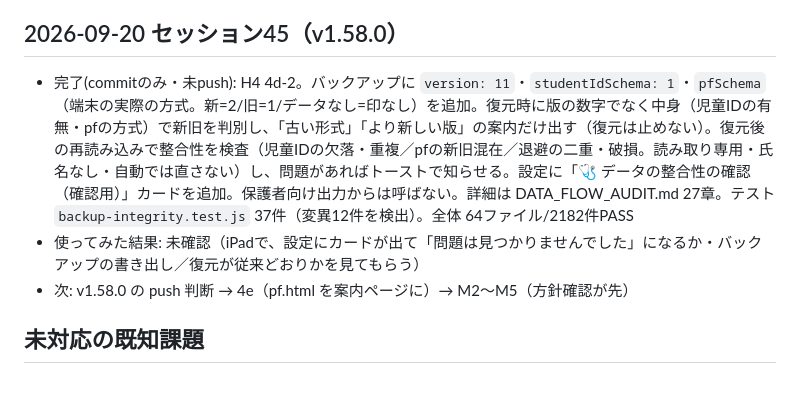
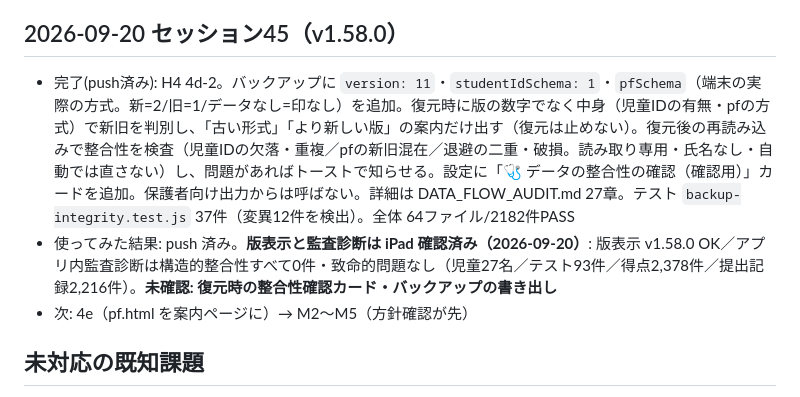
Before and after one commit to yymameda/classroom-app, a Markdown page: UI_WORKLOG.md, the part around the change. GitHub-like rendering.

```diff
--- a/UI_WORKLOG.md
+++ b/UI_WORKLOG.md
@@ -395,9 +395,9 @@
 - 追記の依頼(同日): HANDOFF.md の未対応項目に L8（診断の情報(参考)に確認済みの項目が毎回出る問題。「確認済み」の印を付けて情報表示から外す案）を追記。実装はしない
 
 ## 2026-09-20 セッション45（v1.58.0）
-- 完了(commitのみ・未push): H4 4d-2。バックアップに `version: 11`・`studentIdSchema: 1`・`pfSchema`（端末の実際の方式。新=2/旧=1/データなし=印なし）を追加。復元時に版の数字でなく中身（児童IDの有無・pfの方式）で新旧を判別し、「古い形式」「より新しい版」の案内だけ出す（復元は止めない）。復元後の再読み込みで整合性を検査（児童IDの欠落・重複／pfの新旧混在／退避の二重・破損。読み取り専用・氏名なし・自動では直さない）し、問題があればトーストで知らせる。設定に「🩺 データの整合性の確認（確認用）」カードを追加。保護者向け出力からは呼ばない。詳細は DATA_FLOW_AUDIT.md 27章。テスト `backup-integrity.test.js` 37件（変異12件を検出）。全体 64ファイル/2182件PASS
-- 使ってみた結果: 未確認（iPadで、設定にカードが出て「問題は見つかりませんでした」になるか・バックアップの書き出し／復元が従来どおりかを見てもらう）
-- 次: v1.58.0 の push 判断 → 4e（pf.html を案内ページに）→ M2〜M5（方針確認が先）
+- 完了(push済み): H4 4d-2。バックアップに `version: 11`・`studentIdSchema: 1`・`pfSchema`（端末の実際の方式。新=2/旧=1/データなし=印なし）を追加。復元時に版の数字でなく中身（児童IDの有無・pfの方式）で新旧を判別し、「古い形式」「より新しい版」の案内だけ出す（復元は止めない）。復元後の再読み込みで整合性を検査（児童IDの欠落・重複／pfの新旧混在／退避の二重・破損。読み取り専用・氏名なし・自動では直さない）し、問題があればトーストで知らせる。設定に「🩺 データの整合性の確認（確認用）」カードを追加。保護者向け出力からは呼ばない。詳細は DATA_FLOW_AUDIT.md 27章。テスト `backup-integrity.test.js` 37件（変異12件を検出）。全体 64ファイル/2182件PASS
+- 使ってみた結果: push 済み。**版表示と監査診断は iPad 確認済み（2026-09-20）**: 版表示 v1.58.0 OK／アプリ内監査診断は構造的整合性すべて0件・致命的問題なし（児童27名／テスト93件／得点2,378件／提出記録2,216件）。**未確認: 復元時の整合性確認カード・バックアップの書き出し**
+- 次: 4e（pf.html を案内ページに）→ M2〜M5（方針確認が先）
 
 ## 未対応の既知課題
 - 【セッション21で追記・設計基準】ヘッダー構造統一の基準（後述）に加え、
```
Also changed, not shown: HANDOFF.md (+6 -6 lines).
